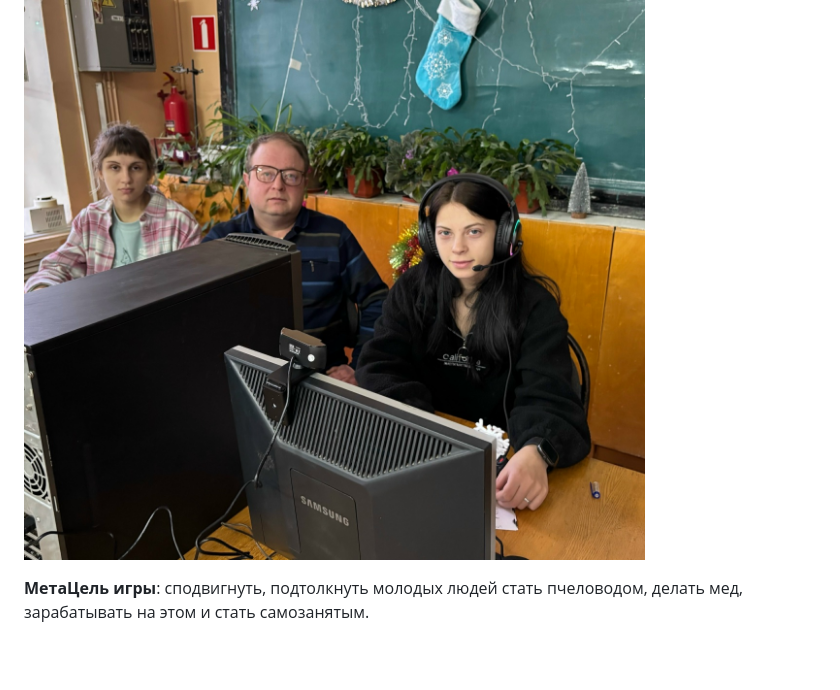
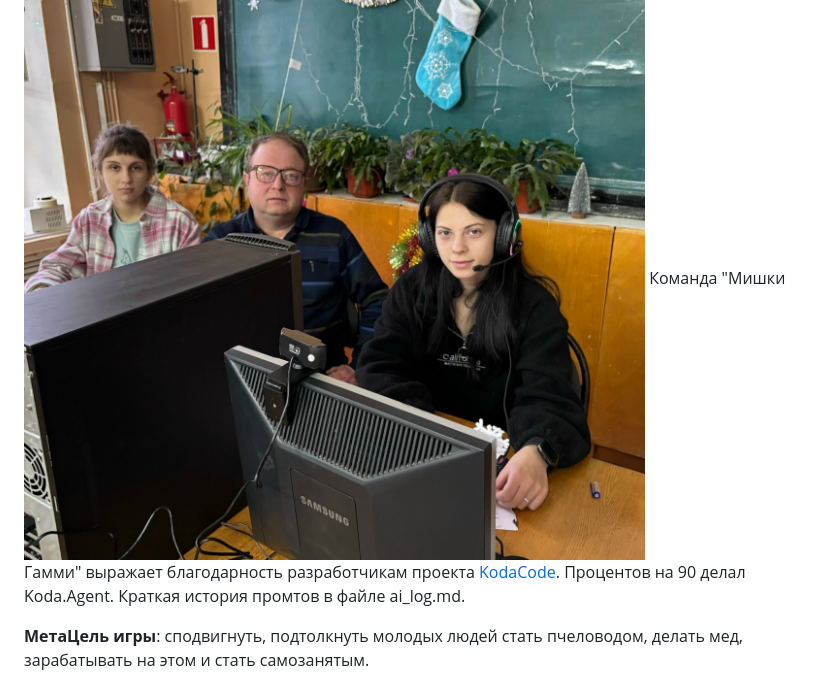
Before and after one commit to steelfeet/910-agrocode-genetics.ru, a Markdown page: README.md, the part around the change. Drawn GitHub-style; blank space fills up the shorter version.

```diff
--- a/README.md
+++ b/README.md
@@ -3,6 +3,8 @@
 Онлайн симулятор с элементами RPG работы самозанятого пчеловода, который моделирует развитие ульев на пасеке.
 
 ![](presentation/hK00tn9tSkjlSFTta8-t0vv_YeJ0VjtYZLefdm8Cx_rOZuLs3ysrOK2OqfpRM5V6mFJKwDMD1wK6GZ2DcF-hNpC1.jpg)
+Команда "Мишки Гамми" выражает благодарность разработчикам проекта [KodaCode](https://kodacode.ru/). Процентов на 90 делал Koda.Agent. Краткая история промтов в файле ai_log.md.
+
 
 **МетаЦель игры**: сподвигнуть, подтолкнуть молодых людей стать пчеловодом, делать мед, зарабатывать на этом и стать самозанятым.
 
```
